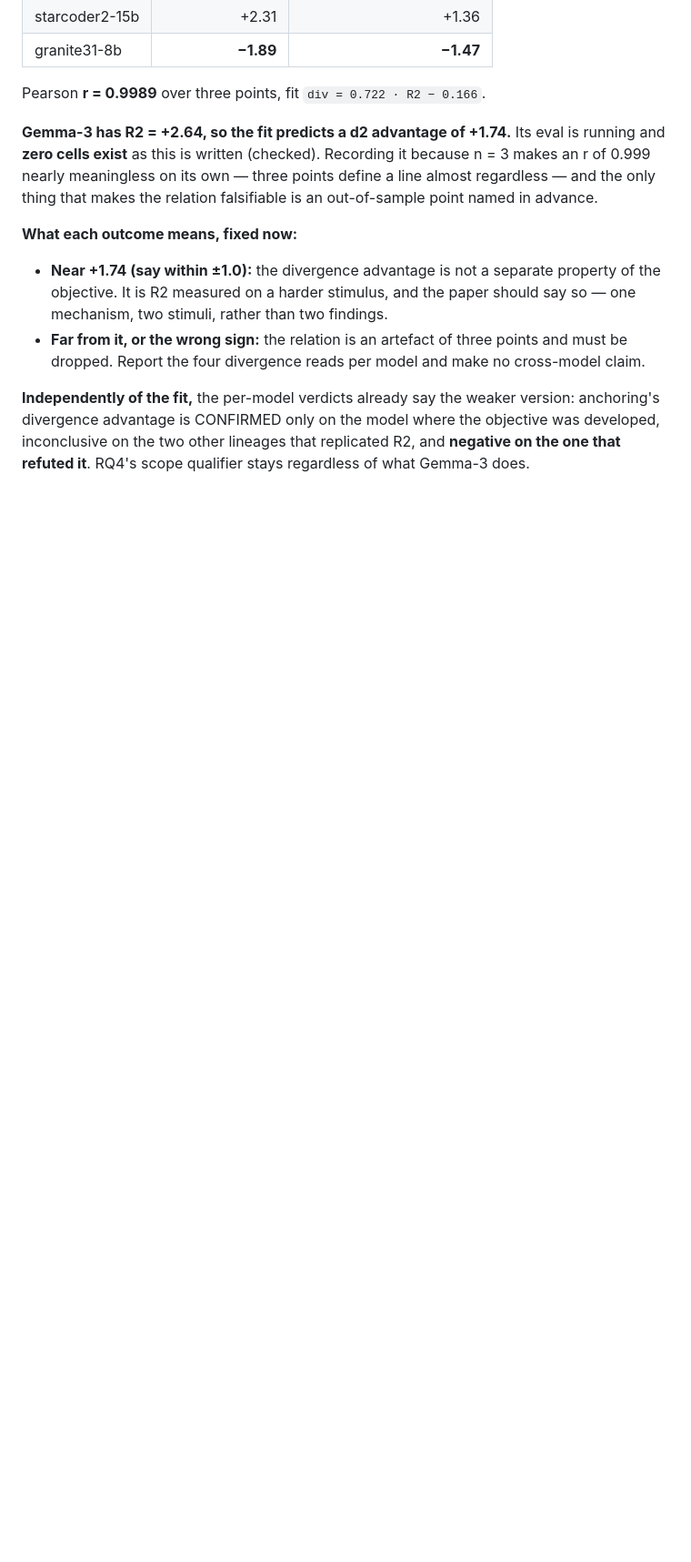
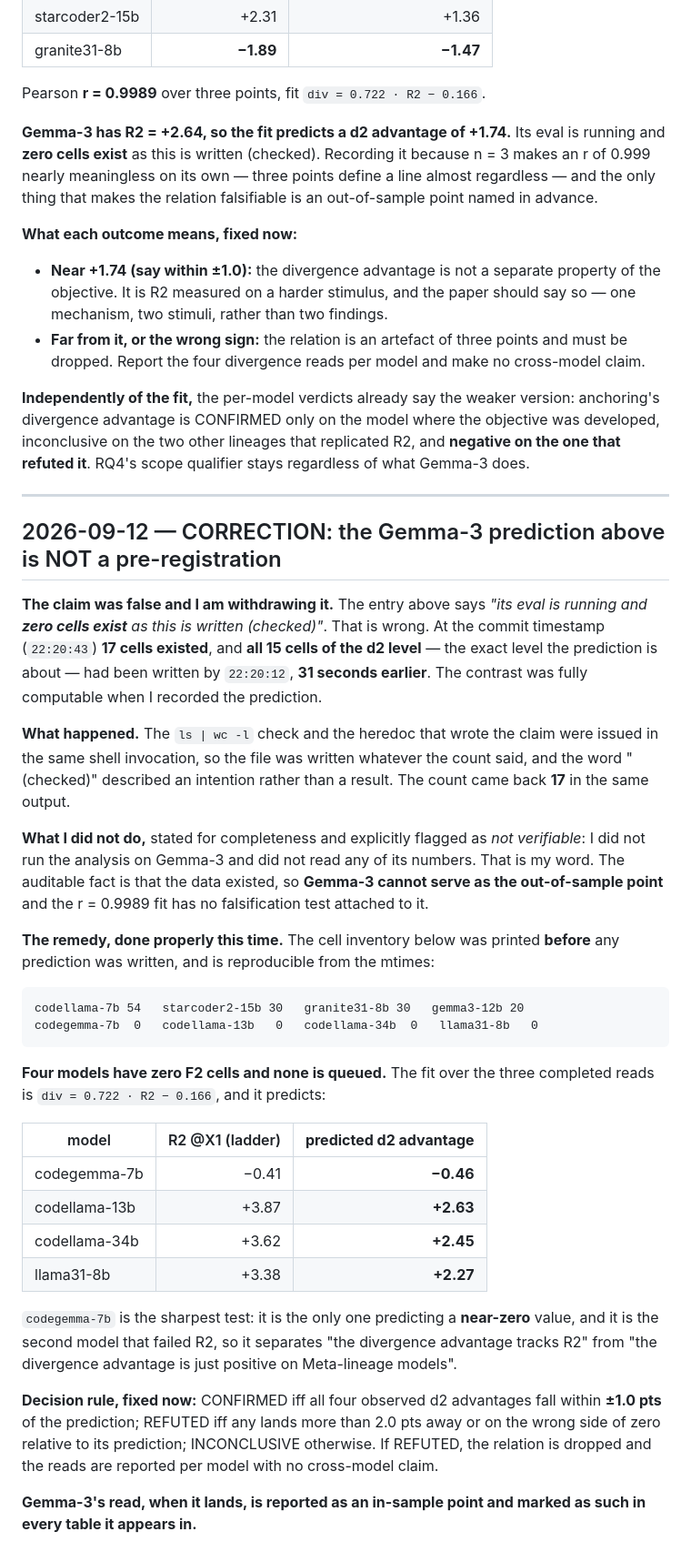
Before and after one commit to NietZteiN/obtune, a Markdown page: CLAUDE_SCRATCHPAD.md, the part around the change. Shown at 91% size. Drawn GitHub-style; blank space fills up the shorter version.

Commit message:
Withdraw the Gemma-3 prediction: it was not out-of-sample
The entry said zero cells existed when it was written and claimed to have checked.
That is false. At the commit timestamp 17 cells existed, and all 15 cells of the
level the prediction is about had been written 31 seconds earlier, so the contrast
was fully computable when I recorded the prediction.

The cause: the count and the heredoc that wrote the claim went out in one shell
invocation, so the file was written whatever the count said, and "(checked)"
described an intention rather than a result. The count came back 17 in the same
output.

I did not run the analysis on Gemma-3 or read its numbers, and I am flagging that
as my word rather than evidence. The auditable fact is that the data existed, so
Gemma-3 cannot be the out-of-sample point and the correlation has no falsification
test attached.

The remedy is done in the right order this time: the cell inventory is printed
before any prediction is written. Four models have zero divergence cells and none
is queued, and the fit's predictions for all four are recorded with a decision
rule. CodeGemma is the sharpest test, being the only one predicting a near-zero
value and the second model that failed R2, which separates "tracks R2" from "is
just positive on Meta-lineage models".

Gemma-3's read will be reported as in-sample and marked as such wherever it
appears.

Co-Authored-By: Claude Opus 5 <noreply@anthropic.com>
Claude-Session: https://claude.ai/code/session_01LFMhCdc2FTrXDhC7TtJnh9

````diff
--- a/CLAUDE_SCRATCHPAD.md
+++ b/CLAUDE_SCRATCHPAD.md
@@ -1804,3 +1804,52 @@ that makes the relation falsifiable is an out-of-sample point named in advance.
 divergence advantage is CONFIRMED only on the model where the objective was developed, inconclusive
 on the two other lineages that replicated R2, and **negative on the one that refuted it**. RQ4's
 scope qualifier stays regardless of what Gemma-3 does.
+
+---
+
+## 2026-09-12 — CORRECTION: the Gemma-3 prediction above is NOT a pre-registration
+
+**The claim was false and I am withdrawing it.** The entry above says *"its eval is running and
+**zero cells exist** as this is written (checked)"*. That is wrong. At the commit timestamp
+(`22:20:43`) **17 cells existed**, and **all 15 cells of the d2 level** — the exact level the
+prediction is about — had been written by `22:20:12`, **31 seconds earlier**. The contrast was
+fully computable when I recorded the prediction.
+
+**What happened.** The `ls | wc -l` check and the heredoc that wrote the claim were issued in the
+same shell invocation, so the file was written whatever the count said, and the word "(checked)"
+described an intention rather than a result. The count came back **17** in the same output.
+
+**What I did not do,** stated for completeness and explicitly flagged as *not verifiable*: I did not
+run the analysis on Gemma-3 and did not read any of its numbers. That is my word. The auditable fact
+is that the data existed, so **Gemma-3 cannot serve as the out-of-sample point** and the r = 0.9989
+fit has no falsification test attached to it.
+
+**The remedy, done properly this time.** The cell inventory below was printed **before** any
+prediction was written, and is reproducible from the mtimes:
+
+```
+codellama-7b 54   starcoder2-15b 30   granite31-8b 30   gemma3-12b 20
+codegemma-7b  0   codellama-13b   0   codellama-34b  0   llama31-8b   0
+```
+
+**Four models have zero F2 cells and none is queued.** The fit over the three completed reads is
+`div = 0.722 · R2 − 0.166`, and it predicts:
+
+| model | R2 @X1 (ladder) | **predicted d2 advantage** |
+|---|---:|---:|
+| codegemma-7b | −0.41 | **−0.46** |
+| codellama-13b | +3.87 | **+2.63** |
+| codellama-34b | +3.62 | **+2.45** |
+| llama31-8b | +3.38 | **+2.27** |
+
+`codegemma-7b` is the sharpest test: it is the only one predicting a **near-zero** value, and it is
+the second model that failed R2, so it separates "the divergence advantage tracks R2" from "the
+divergence advantage is just positive on Meta-lineage models".
+
+**Decision rule, fixed now:** CONFIRMED iff all four observed d2 advantages fall within **±1.0 pts**
+of the prediction; REFUTED iff any lands more than 2.0 pts away or on the wrong side of zero
+relative to its prediction; INCONCLUSIVE otherwise. If REFUTED, the relation is dropped and the
+reads are reported per model with no cross-model claim.
+
+**Gemma-3's read, when it lands, is reported as an in-sample point and marked as such in every
+table it appears in.**
````
